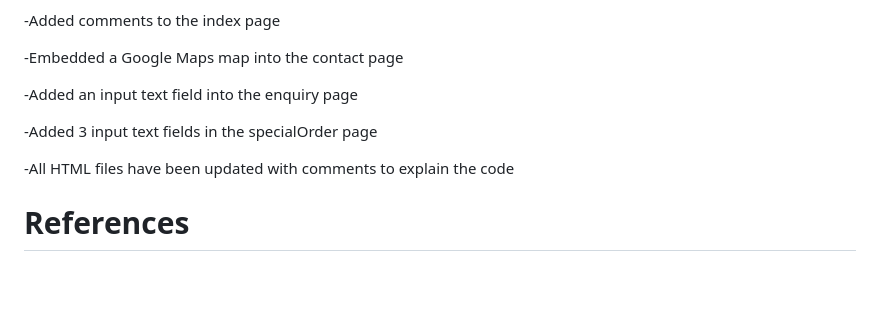
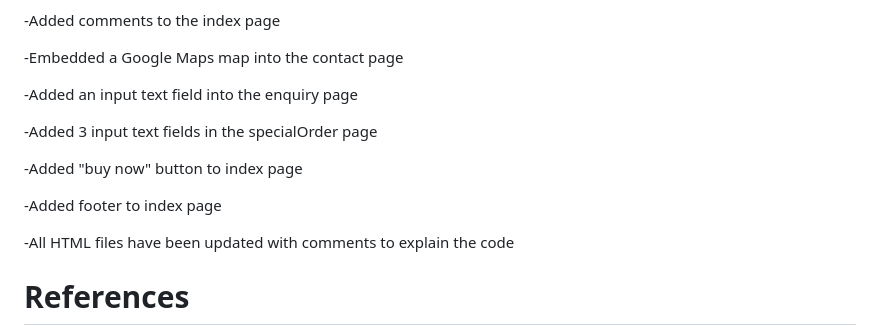
Before and after one commit to MrFundamentals26/Bronana-Bread-website, a Markdown page: README.md, the part around the change. GitHub-like rendering; blank space fills up the shorter version.

```diff
--- a/README.md
+++ b/README.md
@@ -62,6 +62,10 @@ Homepage -> Products, About, Enquiry, Contact, Special Orders
 
 -Added 3 input text fields in the specialOrder page
 
+-Added "buy now" button to index page
+
+-Added footer to index page
+
 -All HTML files have been updated with comments to explain the code
 
 # References
```
